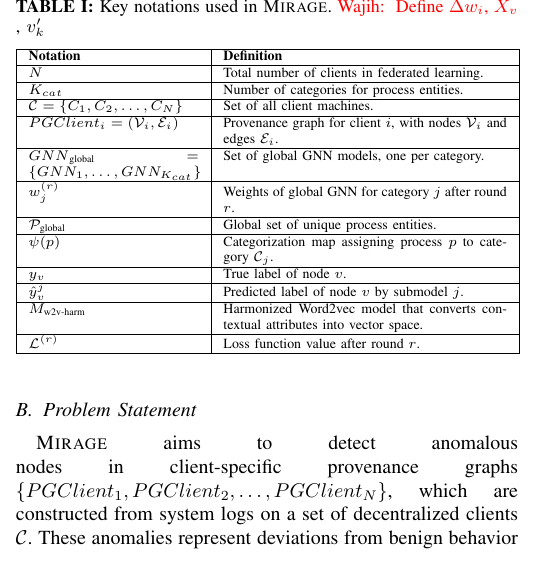
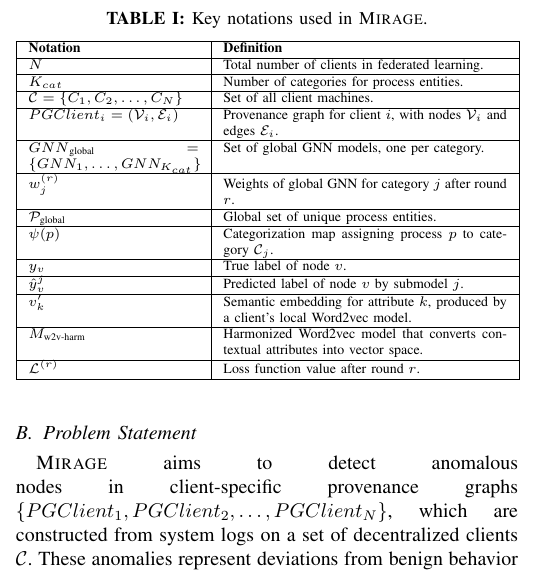
Before and after one commit to DART-Laboratory/gestalt, a LaTeX paper (paper/main.tex, which reads paper/tables/notations.tex): part of one column of page 4 of 20, cut so that both start at the same text. Compiled offline with pdfLaTeX; a missing font is replaced by an installed copy or a similar font; a LaTeX package or settings file that is missing is left out.

Commit message:
fixed comment

```diff
--- a/paper/tables/notations.tex
+++ b/paper/tables/notations.tex
@@ -1,7 +1,7 @@
 \begin{table}[!t]
   \centering
   \scriptsize
-    \caption{Key notations used in \Sys. \wajih{ Define  \( \Delta w_i \),   \( X_v \) }, \( v_k' \) }
+  \caption{Key notations used in \Sys.}
   \label{tab:keynotations}
   \begin{tabular}{|p{3cm}|p{5cm}|}
   \hline
@@ -17,6 +16,7 @@
   \( \psi(p) \) & Categorization map assigning process \( p \) to category \( \mathcal{C}_j \). \\ \hline
   \( y_v \) & True label of node \( v \). \\ \hline
   \( \hat{y}_v^j \) & Predicted label of node \( v \) by submodel \( j \). \\ \hline
+  \( v_k' \) & Semantic embedding for attribute \( k \), produced by a client’s local \wordvec model. \\ \hline
   \( M_{\text{w2v-harm}} \) & Harmonized \wordvec model that converts contextual attributes into vector space. \\ \hline
   \( \mathcal{L}^{(r)} \) & Loss function value after round \( r \). \\ \hline
   \end{tabular}
```
Also changed, not shown: paper/tables/notations.tex (1 more changed lines). Lines whose indentation alone changed are shown as unchanged.
